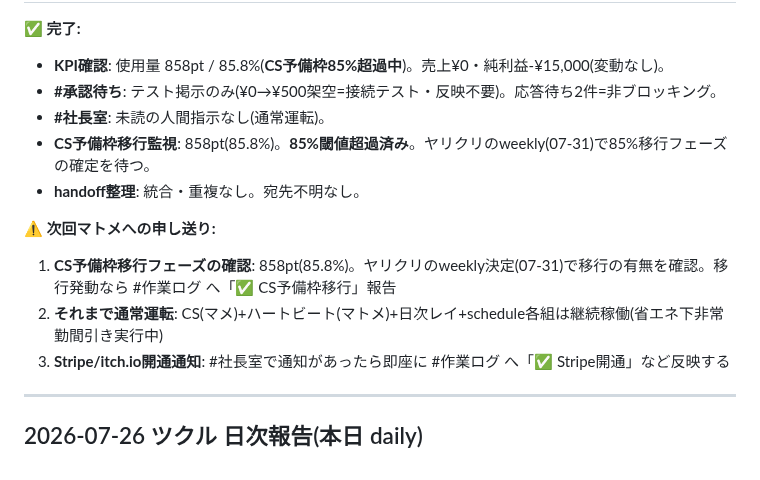
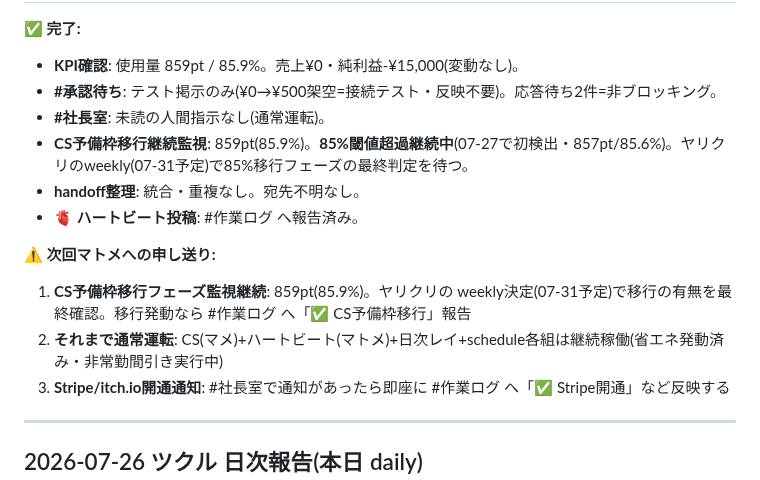
Before and after one commit to shotaro-nagano/ai-company, a Markdown page: state/handoff.md, the part around one of its changes. GitHub-like rendering.

Commit message:
マトメ: セッション自動記録 (heartbeat)
- KPI確認: 859pt/85.9%(CS予備枠移行フェーズ継続)、売上¥0
- ハートビート投稿 #作業ログ へ完了報告
- handoff更新: 85%超過継続監視・ヤリクリweekly(07-31)最終判定待ち

Co-Authored-By: Claude Haiku 4.5 <noreply@anthropic.com>

```diff
--- a/state/handoff.md
+++ b/state/handoff.md
@@ -6,14 +6,15 @@
 
 ✅ **完了:**
-- **KPI確認**: 使用量 858pt / 85.8%(**CS予備枠85%超過中**)。売上¥0・純利益-¥15,000(変動なし)。
+- **KPI確認**: 使用量 859pt / 85.9%。売上¥0・純利益-¥15,000(変動なし)。
 - **#承認待ち**: テスト掲示のみ(¥0→¥500架空=接続テスト・反映不要)。応答待ち2件=非ブロッキング。
 - **#社長室**: 未読の人間指示なし(通常運転)。
-- **CS予備枠移行監視**: 858pt(85.8%)。**85%閾値超過済み**。ヤリクリのweekly(07-31)で85%移行フェーズの確定を待つ。
+- **CS予備枠移行継続監視**: 859pt(85.9%)。**85%閾値超過継続中**(07-27で初検出・857pt/85.6%)。ヤリクリのweekly(07-31予定)で85%移行フェーズの最終判定を待つ。
 - **handoff整理**: 統合・重複なし。宛先不明なし。
+- **🫀 ハートビート投稿**: #作業ログ へ報告済み。
 
 ⚠️ **次回マトメへの申し送り:**
-1. **CS予備枠移行フェーズの確認**: 858pt(85.8%)。ヤリクリのweekly決定(07-31)で移行の有無を確認。移行発動なら #作業ログ へ「✅ CS予備枠移行」報告
-2. **それまで通常運転**: CS(マメ)+ハートビート(マトメ)+日次レイ+schedule各組は継続稼働(省エネ下非常勤間引き実行中)
+1. **CS予備枠移行フェーズ監視継続**: 859pt(85.9%)。ヤリクリの weekly決定(07-31予定)で移行の有無を最終確認。移行発動なら #作業ログ へ「✅ CS予備枠移行」報告
+2. **それまで通常運転**: CS(マメ)+ハートビート(マトメ)+日次レイ+schedule各組は継続稼働(省エネ発動済み・非常勤間引き実行中)
 3. **Stripe/itch.io開通通知**: #社長室で通知があったら即座に #作業ログ へ「✅ Stripe開通」など反映する
 
 ---
```
Also changed, not shown: other parts of state/handoff.md (+1 -1 lines).
